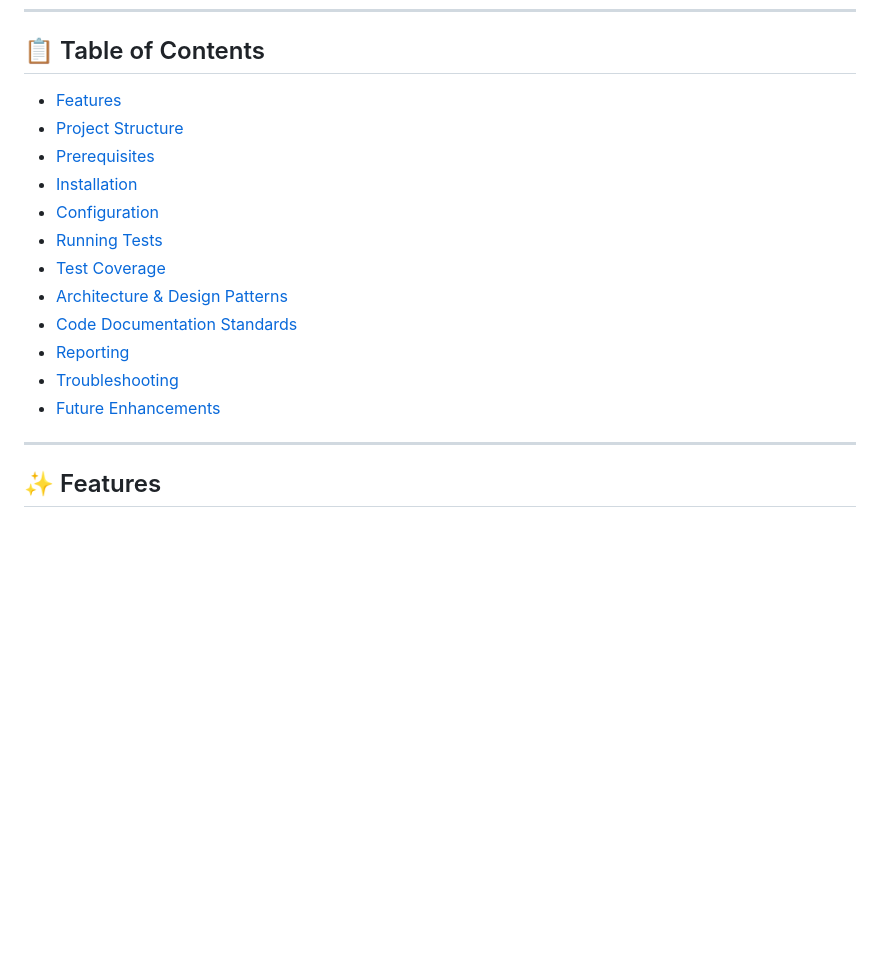
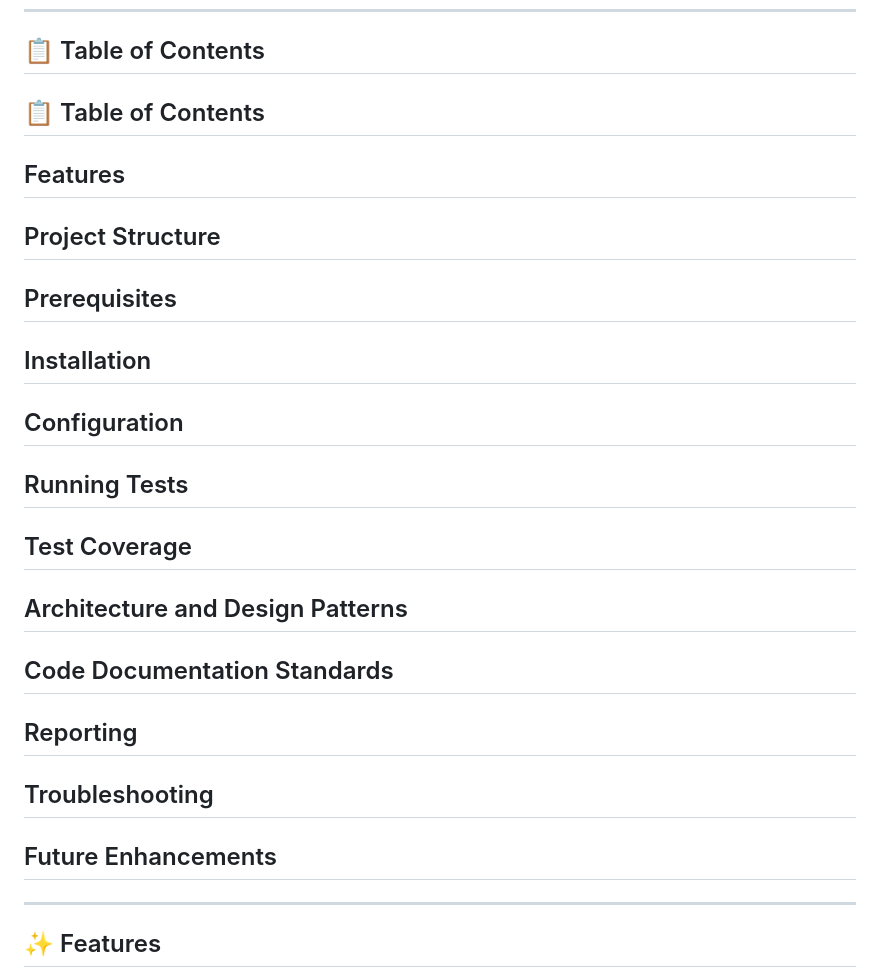
Before and after one commit to sathyaravi/ParaBank_AutomationWithAI, a Markdown page: README.md, the part around the change. Rendered like a GitHub page; blank space fills up the shorter version.

```diff
--- a/README.md
+++ b/README.md
@@ -9,18 +9,20 @@ comprehensive test coverage for login, account overview, and funds transfer func
 
 ## 📋 Table of Contents
 
-- [Features](#-features)
-- [Project Structure](#-project-structure)
-- [Prerequisites](#-prerequisites)
-- [Installation](#-installation)
-- [Configuration](#-configuration)
-- [Running Tests](#-running-tests)
-- [Test Coverage](#-test-coverage)
-- [Architecture & Design Patterns](#-architecture--design-patterns)
-- [Code Documentation Standards](#-code-documentation-standards)
-- [Reporting](#-reporting)
-- [Troubleshooting](#-troubleshooting)
-- [Future Enhancements](#-future-enhancements)
+## 📋 Table of Contents
+
+## Features
+## Project Structure
+## Prerequisites
+## Installation
+## Configuration
+## Running Tests
+## Test Coverage
+## Architecture and Design Patterns
+## Code Documentation Standards
+## Reporting
+## Troubleshooting
+## Future Enhancements
 
 ---
 
```
